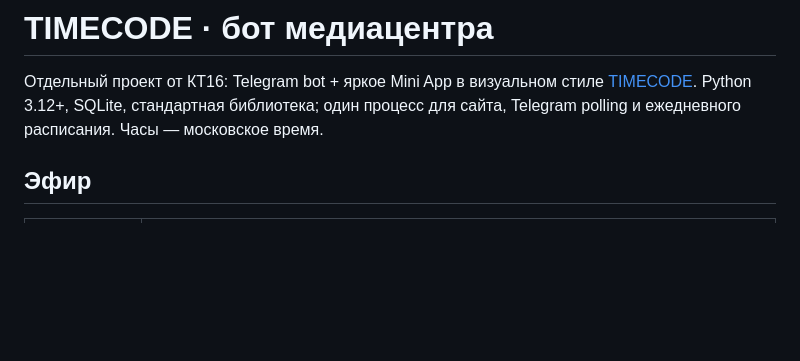
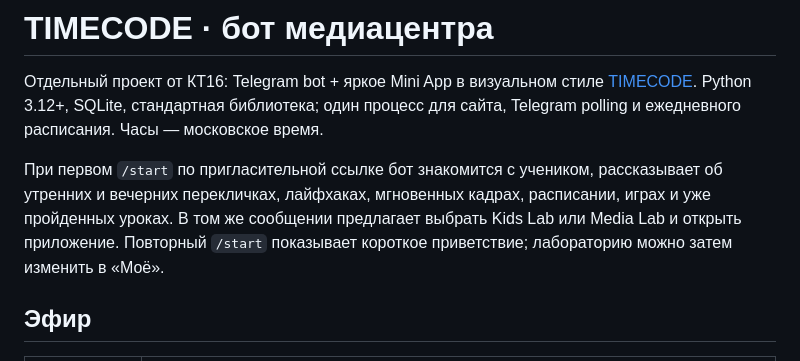
Before and after one commit to mityademon-rgb/media-center-bot, a Markdown page: timecode-bot/README.md, the part around the change. GitHub-like rendering; blank space fills up the shorter version.

Commit message:
Introduce TIMECODE to new students on first start

```diff
--- a/timecode-bot/README.md
+++ b/timecode-bot/README.md
@@ -1,6 +1,8 @@
 # TIMECODE · бот медиацентра
 
 Отдельный проект от КТ16: Telegram bot + яркое Mini App в визуальном стиле [TIMECODE](https://timecode-lab.ru/). Python 3.12+, SQLite, стандартная библиотека; один процесс для сайта, Telegram polling и ежедневного расписания. Часы — московское время.
+
+При первом `/start` по пригласительной ссылке бот знакомится с учеником, рассказывает об утренних и вечерних перекличках, лайфхаках, мгновенных кадрах, расписании, играх и уже пройденных уроках. В том же сообщении предлагает выбрать Kids Lab или Media Lab и открыть приложение. Повторный `/start` показывает короткое приветствие; лабораторию можно затем изменить в «Моё».
 
 ## Эфир
 
```
